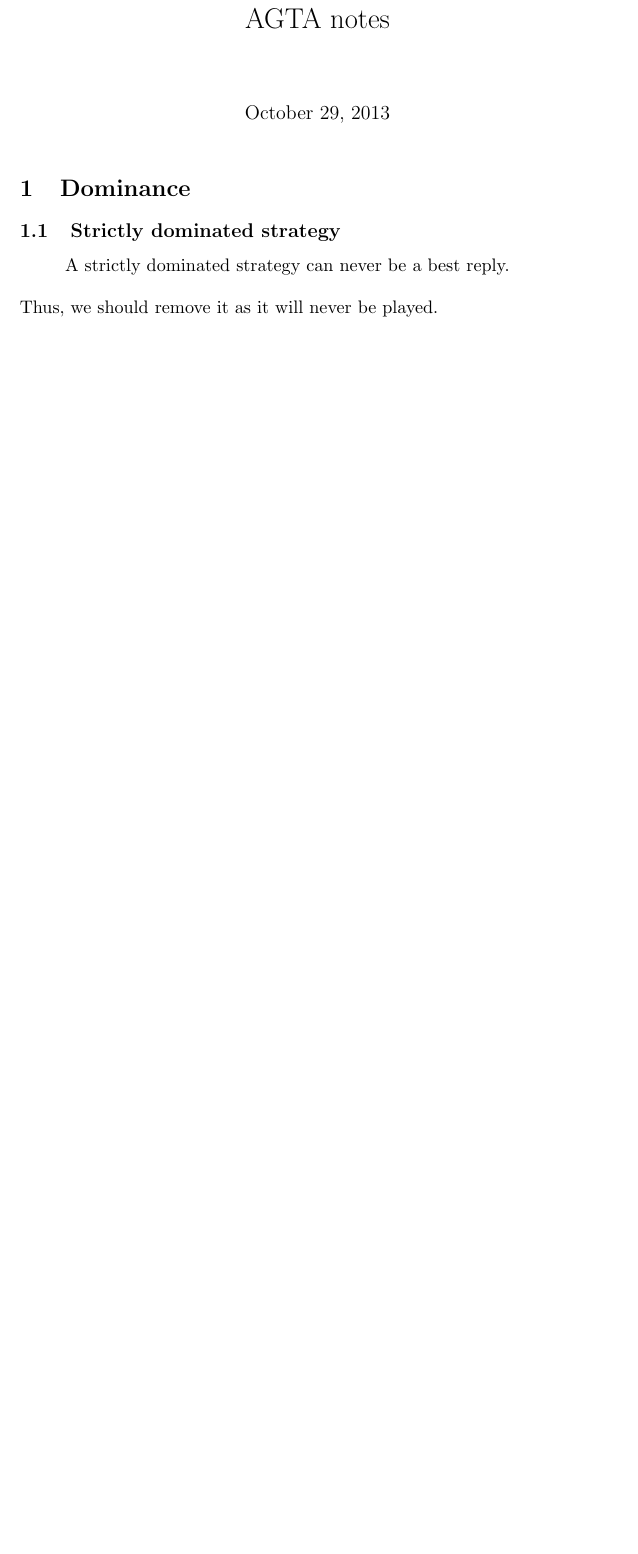
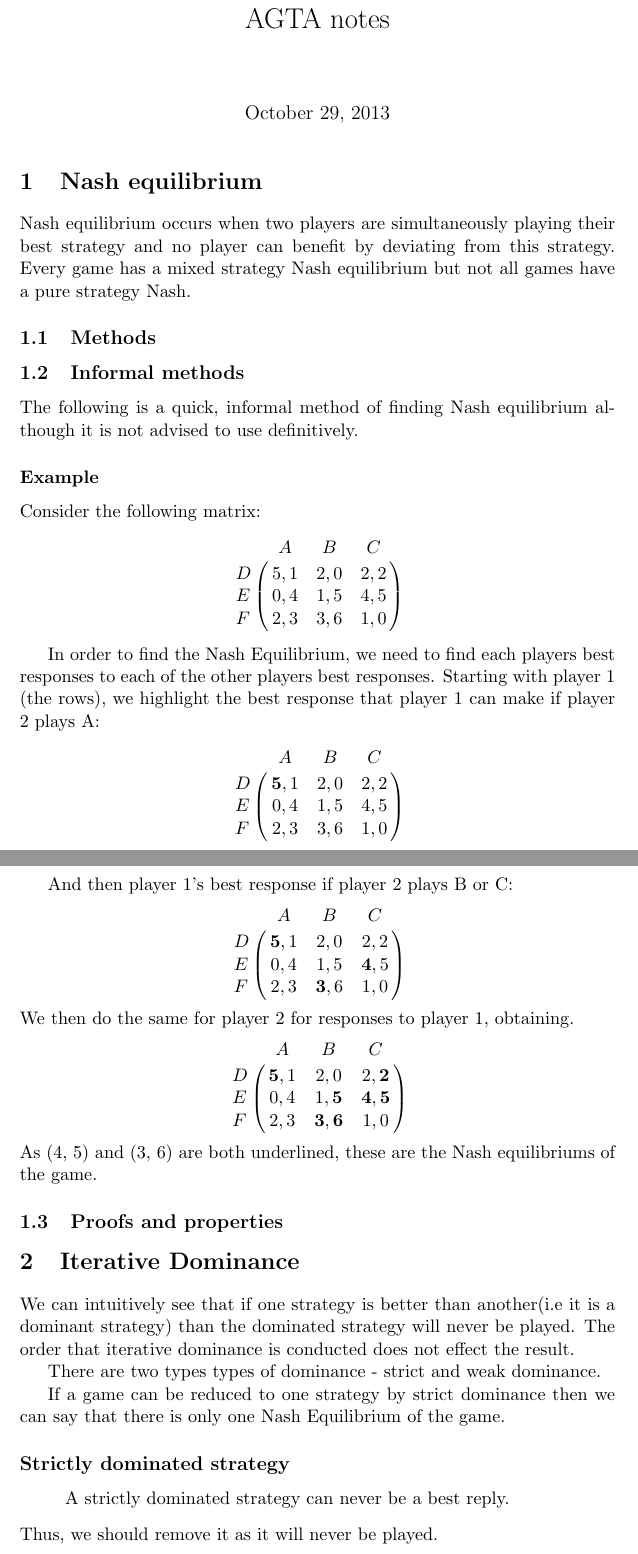
Before and after one commit to ashleypeacock/dissertation, a LaTeX document (AGTA/agta_notes.tex): part of the page before the commit and two parts of pages 1 and 2 of 2 after it, the two joined at a grey line, cut so that both start at the same text, the shorter picture padded with empty space. Compiled offline with pdfLaTeX.

Commit message:
AGTA notes

```diff
--- a/AGTA/agta_notes.tex
+++ b/AGTA/agta_notes.tex
@@ -2,11 +2,63 @@
 \begin{document}
 
 \title{AGTA notes}
+
 \maketitle
 
-\section{Dominance}
+\section{Nash equilibrium}
+Nash equilibrium occurs when two players are simultaneously playing their best strategy and no player can benefit by deviating from this strategy. Every game has a mixed strategy Nash equilibrium but not all games have a pure strategy Nash.
 
-\subsection{Strictly dominated strategy}
+\subsection{Methods}
+
+\subsection{Informal methods}
+The following is a quick, informal method of finding Nash equilibrium although it is not advised to use definitively.
+
+\subsubsection*{Example}
+
+Consider the following matrix:
+
+\begin{center}
+$ \bordermatrix{~ & A    & B    & C    \cr
+				D & 5, 1 & 2, 0 & 2, 2 \cr
+				E & 0, 4 & 1, 5 & 4, 5 \cr
+				F & 2, 3 & 3, 6 & 1, 0 \cr}$ \end{center}
+
+In order to find the Nash Equilibrium, we need to find each players best responses to each of the other players best responses. Starting with player 1 (the rows), we highlight the best response that player 1 can make if player 2 plays A:
+
+\begin{center}
+$ \bordermatrix{~ & A & B & C \cr
+				D & \textbf{5}, 1 & 2, 0 & 2, 2 \cr
+				E & 0, 4 & 1, 5 & 4, 5 \cr
+				F & 2, 3 & 3, 6 & 1, 0 \cr}$
+				\end{center}
+
+And then player 1's best response if player 2 plays B or C:
+\begin{center}
+$ \bordermatrix{~ & A & B & C \cr
+				D & \textbf{5}, 1 & 2, 0 & 2, 2 \cr
+				E & 0, 4 & 1, 5 & \textbf{4}, 5 \cr
+				F & 2, 3 & \textbf{3}, 6 & 1, 0 \cr}$
+\end{center}
+We then do the same for player 2 for responses to player 1, obtaining.
+\begin{center}
+$ \bordermatrix{~ & A & B & C \cr
+				D & \textbf{5}, 1 & 2, 0 & 2, \textbf{2} \cr
+				E & 0, 4 & 1, \textbf{5} & \textbf{4}, \textbf{5} \cr
+				F & 2, 3 & \textbf{3}, \textbf{6} & 1, 0 \cr}$
+\end{center}
+As (4, 5) and (3, 6) are both underlined, these are the Nash equilibriums of the game.
+
+
+\subsection{Proofs and properties}
+
+\section{Iterative Dominance}
+We can intuitively see that if one strategy is better than another(i.e it is a dominant strategy) than the dominated strategy will never be played. The order that iterative dominance is conducted does not effect the result.
+
+There are two types types of dominance - strict and weak dominance.
+
+If a game can be reduced to one strategy by strict dominance then we can say that there is only one Nash Equilibrium of the game.
+
+\subsection*{Strictly dominated strategy}
 \begin{quote}
 A strictly dominated strategy can never be a best reply.
 \end{quote}
```
Also changed, not shown: AGTA/agta_notes.pdf, AGTA/nash_good.pdf (added), dissertation/dissertation.pdf, AGTA/agta_notes.tex (6 more changed lines), 8 other files.
